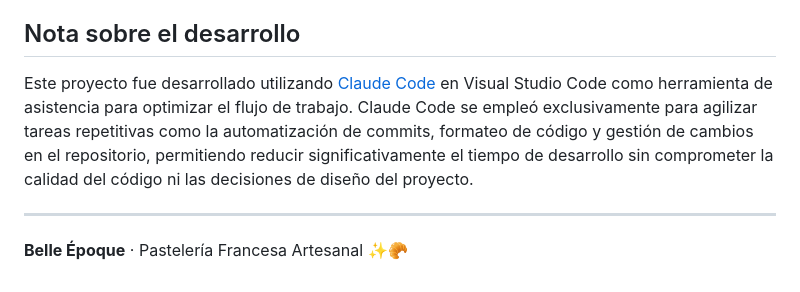
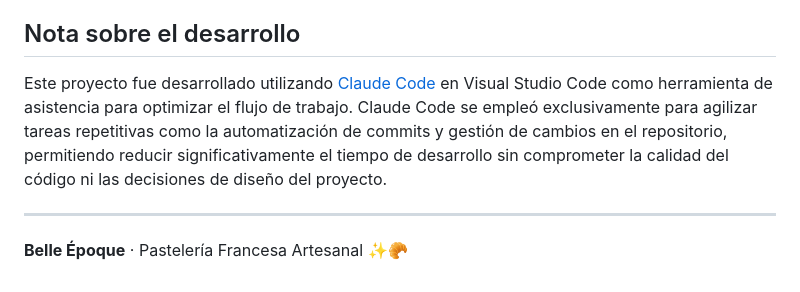
Before and after one commit to euge-90/belle-epoque-pasteleria, a Markdown page: README.md, the part around the change. GitHub-like rendering.

Commit message:
Update development note in README
Removed mention of code formatting assistance from Claude Code.

```diff
--- a/README.md
+++ b/README.md
@@ -176,7 +176,7 @@ Para más detalles sobre el flujo de trabajo con Git, consultar `INSTRUCCIONES-G
 
 ## Nota sobre el desarrollo
 
-Este proyecto fue desarrollado utilizando [Claude Code](https://claude.com/claude-code) en Visual Studio Code como herramienta de asistencia para optimizar el flujo de trabajo. Claude Code se empleó exclusivamente para agilizar tareas repetitivas como la automatización de commits, formateo de código y gestión de cambios en el repositorio, permitiendo reducir significativamente el tiempo de desarrollo sin comprometer la calidad del código ni las decisiones de diseño del proyecto.
+Este proyecto fue desarrollado utilizando [Claude Code](https://claude.com/claude-code) en Visual Studio Code como herramienta de asistencia para optimizar el flujo de trabajo. Claude Code se empleó exclusivamente para agilizar tareas repetitivas como la automatización de commits y gestión de cambios en el repositorio, permitiendo reducir significativamente el tiempo de desarrollo sin comprometer la calidad del código ni las decisiones de diseño del proyecto.
 
 ---
 
```
